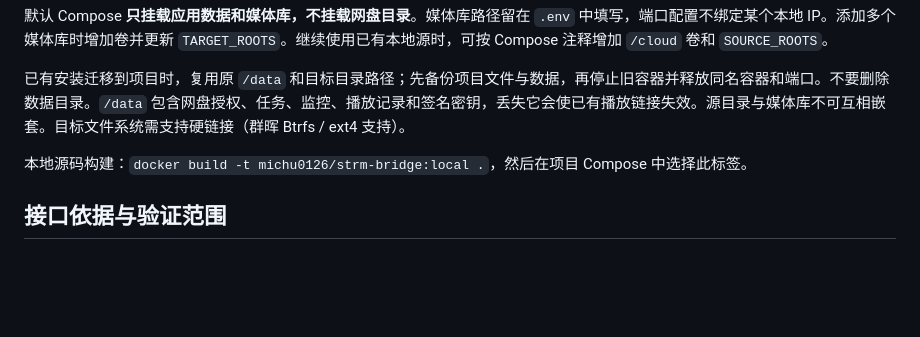
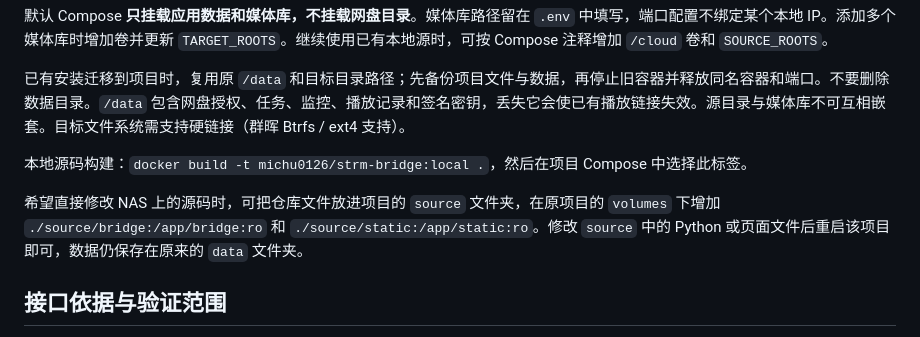
Before and after one commit to michu0126/strm-bridge, a Markdown page: README.md, the part around the change. Rendered like a GitHub page; blank space fills up the shorter version.

Commit message:
Document editing NAS project source without rebuilding images

```diff
--- a/README.md
+++ b/README.md
@@ -87,6 +87,8 @@ docker compose -p strm-bridge up -d
 
 本地源码构建：`docker build -t michu0126/strm-bridge:local .`，然后在项目 Compose 中选择此标签。
 
+希望直接修改 NAS 上的源码时，可把仓库文件放进项目的 `source` 文件夹，在原项目的 `volumes` 下增加 `./source/bridge:/app/bridge:ro` 和 `./source/static:/app/static:ro`。修改 `source` 中的 Python 或页面文件后重启该项目即可，数据仍保存在原来的 `data` 文件夹。
+
 ## 接口依据与验证范围
 
 网盘适配器使用 Python 标准库，没有内嵌或启动 OpenList 程序。接口字段核对参考：[115 开放接口 SDK](https://github.com/OpenListTeam/115-sdk-go)、[百度网盘开放平台](https://pan.baidu.com/union/doc/)、[阿里云盘开放平台](https://www.alipan.com/developer)、[123 开放平台](https://www.123pan.com/developer)、[OpenList 驱动的协议使用](https://github.com/OpenListTeam/OpenList/tree/main/drivers)。115 加密传输格式适配自 MIT 许可的 [SheltonZhu/115driver](https://github.com/SheltonZhu/115driver)，声明保存在 `bridge/licenses/115driver-LICENSE.txt`，随镜像发布。
```
